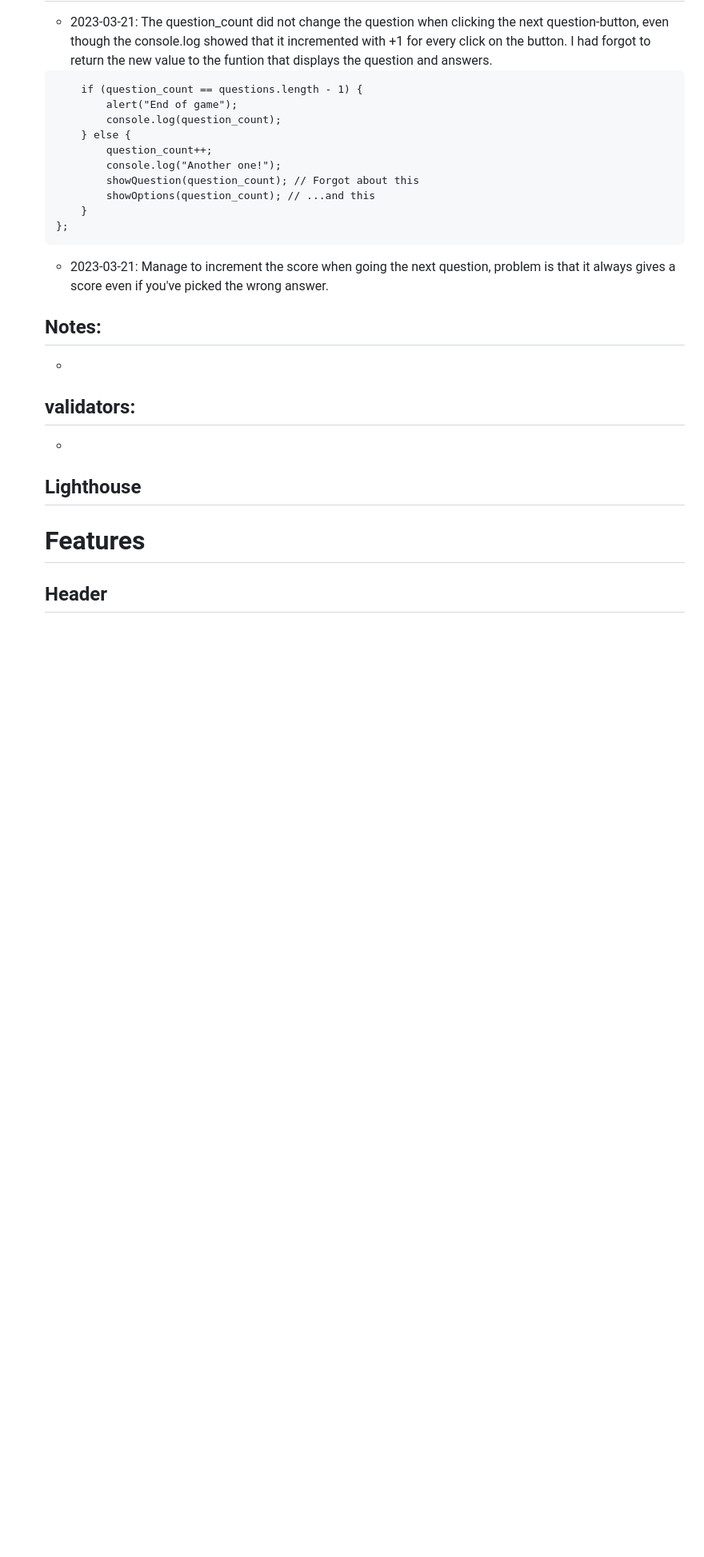
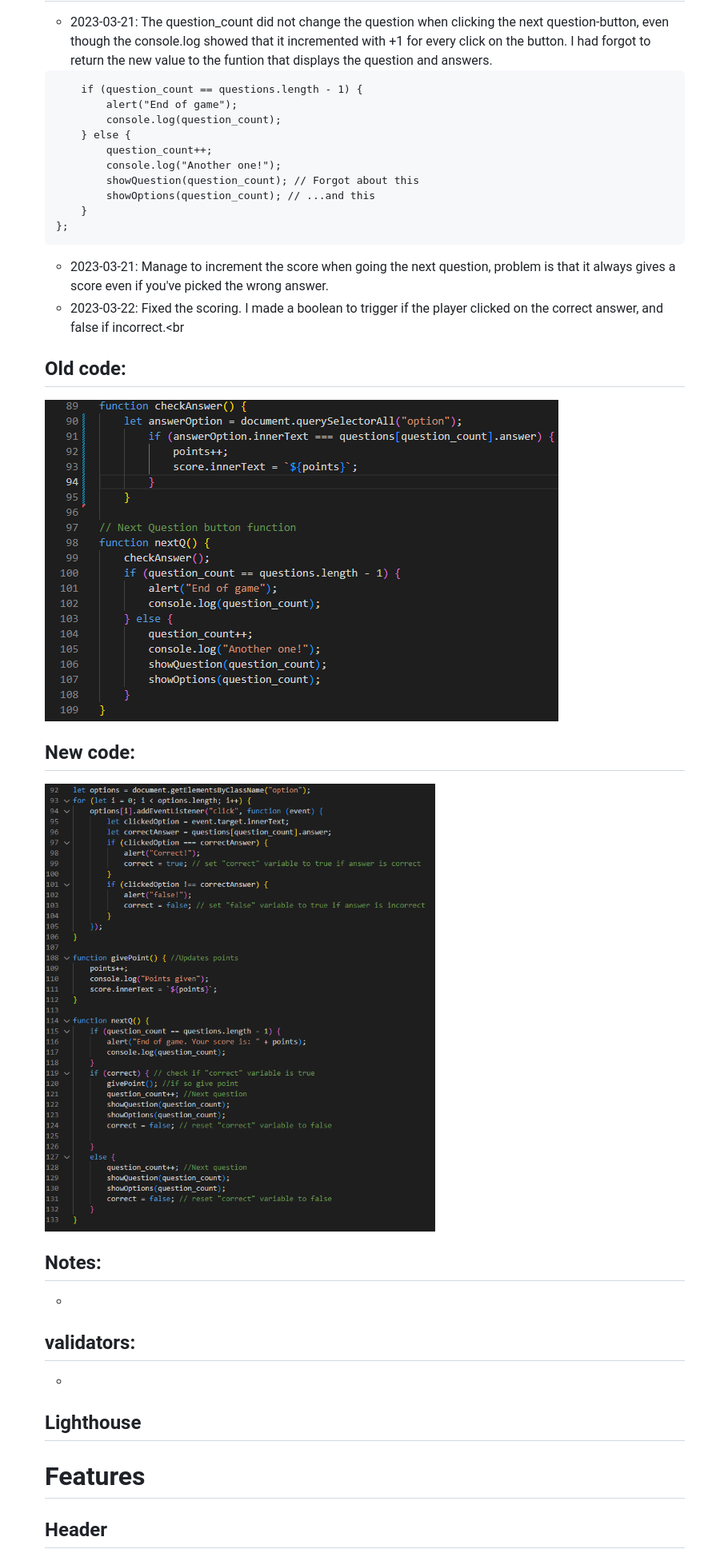
Before and after one commit to PatSvedberg/QuizQuake, a Markdown page: README.md, the part around the change. Shown: that part at 80% size. Drawn GitHub-style; pictures changed too: assets/images/newCode.PNG (added), assets/images/oldcode.png (added); blank space fills up the shorter version.

Commit message:
Updated the README about the scoring problem fix

````diff
--- a/README.md
+++ b/README.md
@@ -83,6 +83,16 @@
     };
     ```
     * 2023-03-21: Manage to increment the score when going the next question, problem is that it always gives a score even if you've picked the wrong answer.
+    * 2023-03-22: Fixed the scoring. I made a boolean to trigger if the player clicked on the correct answer, and false if incorrect.<br<br>
+   ## Old code:
+
+    ![alt text](assets/images/oldcode.png)
+
+   ## New code:
+
+    ![alt text](assets/images/newCode.PNG)
+
+
 
     ## Notes:
 
````
